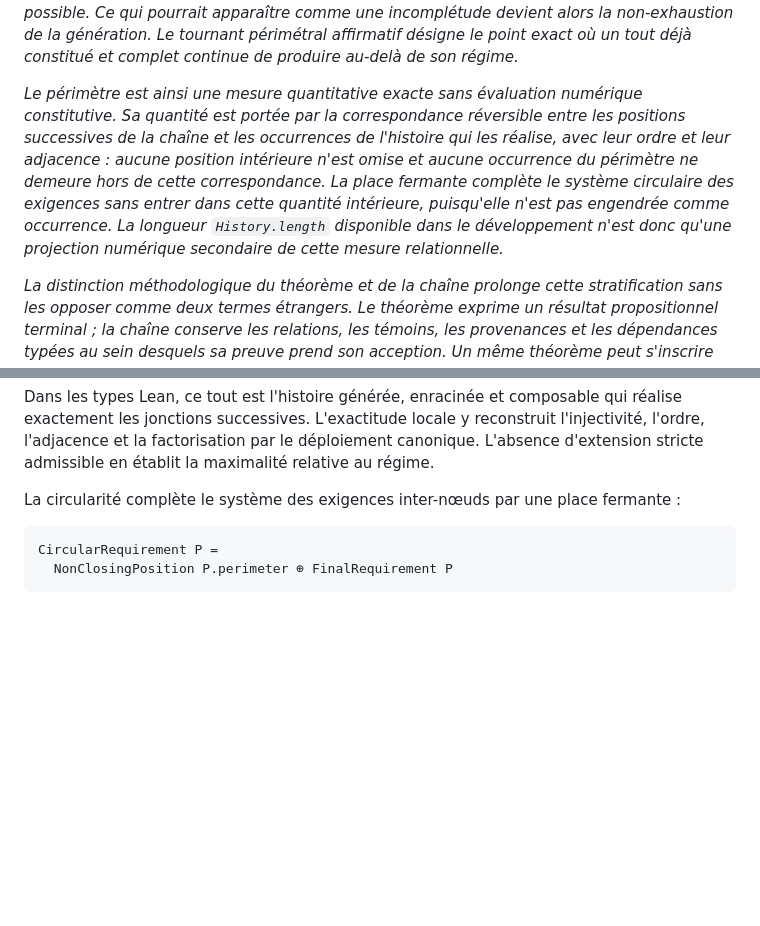
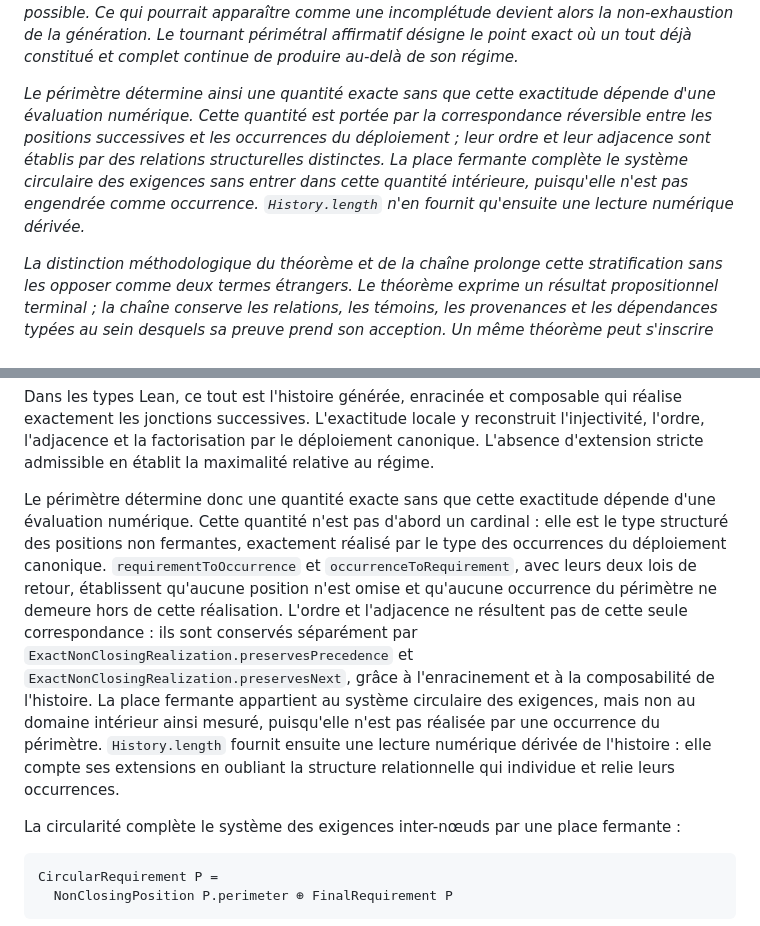
Before and after one commit to JohnDoe-collab-stack/relational-perimeter, a Markdown page: docs/relations-primitives-constitution-perimetre.fr.md, 2 parts joined by grey strips. Rendered like a GitHub page; blank space fills up the shorter version.

```diff
--- a/docs/relations-primitives-constitution-perimetre.fr.md
+++ b/docs/relations-primitives-constitution-perimetre.fr.md
@@ -32,16 +32,14 @@ non-exhaustion de la génération. Le tournant périmétral affirmatif désigne
 point exact où un tout déjà constitué et complet continue de produire au-delà
 de son régime.*
 
-*Le périmètre est ainsi une mesure quantitative exacte sans évaluation
-numérique constitutive. Sa quantité est portée par la correspondance réversible
-entre les positions successives de la chaîne et les occurrences de l'histoire
-qui les réalise, avec leur ordre et leur adjacence : aucune position intérieure
-n'est omise et aucune occurrence du périmètre ne demeure hors de cette
-correspondance. La place fermante complète le système circulaire des exigences
-sans entrer dans cette quantité intérieure, puisqu'elle n'est pas engendrée
-comme occurrence. La longueur `History.length` disponible dans le développement
-n'est donc qu'une projection numérique secondaire de cette mesure
-relationnelle.*
+*Le périmètre détermine ainsi une quantité exacte sans que cette exactitude
+dépende d'une évaluation numérique. Cette quantité est portée par la
+correspondance réversible entre les positions successives et les occurrences du
+déploiement ; leur ordre et leur adjacence sont établis par des relations
+structurelles distinctes. La place fermante complète le système circulaire des
+exigences sans entrer dans cette quantité intérieure, puisqu'elle n'est pas
+engendrée comme occurrence. `History.length` n'en fournit qu'ensuite une lecture
+numérique dérivée.*
 
 *La distinction méthodologique du théorème et de la chaîne prolonge cette
 stratification sans les opposer comme deux termes étrangers. Le théorème
@@ -196,6 +194,22 @@ qui réalise exactement les jonctions successives. L'exactitude locale y
 reconstruit l'injectivité, l'ordre, l'adjacence et la factorisation par le
 déploiement canonique. L'absence d'extension stricte admissible en établit la
 maximalité relative au régime.
+
+Le périmètre détermine donc une quantité exacte sans que cette exactitude
+dépende d'une évaluation numérique. Cette quantité n'est pas d'abord un
+cardinal : elle est le type structuré des positions non fermantes, exactement
+réalisé par le type des occurrences du déploiement canonique.
+`requirementToOccurrence` et `occurrenceToRequirement`, avec leurs deux lois de
+retour, établissent qu'aucune position n'est omise et qu'aucune occurrence du
+périmètre ne demeure hors de cette réalisation. L'ordre et l'adjacence ne
+résultent pas de cette seule correspondance : ils sont conservés séparément par
+`ExactNonClosingRealization.preservesPrecedence` et
+`ExactNonClosingRealization.preservesNext`, grâce à l'enracinement et à la
+composabilité de l'histoire. La place fermante appartient au système circulaire
+des exigences, mais non au domaine intérieur ainsi mesuré, puisqu'elle n'est
+pas réalisée par une occurrence du périmètre. `History.length` fournit ensuite
+une lecture numérique dérivée de l'histoire : elle compte ses extensions en
+oubliant la structure relationnelle qui individue et relie leurs occurrences.
 
 La circularité complète le système des exigences inter-nœuds par une place
 fermante :
```
Also changed, not shown: README.md (+7 -8 lines), docs/primitive-relations-and-perimeter-constitution.en.md (+24 -8 lines).
